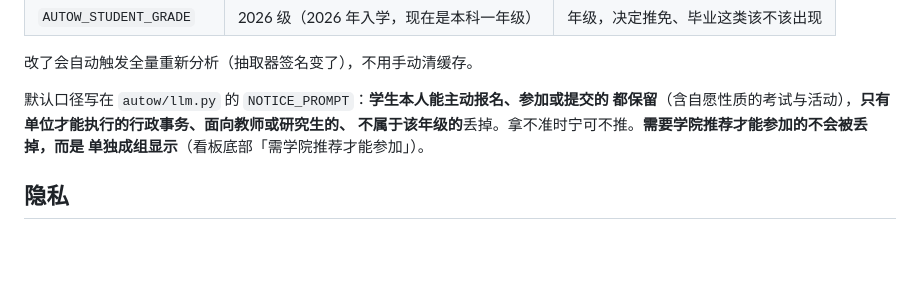
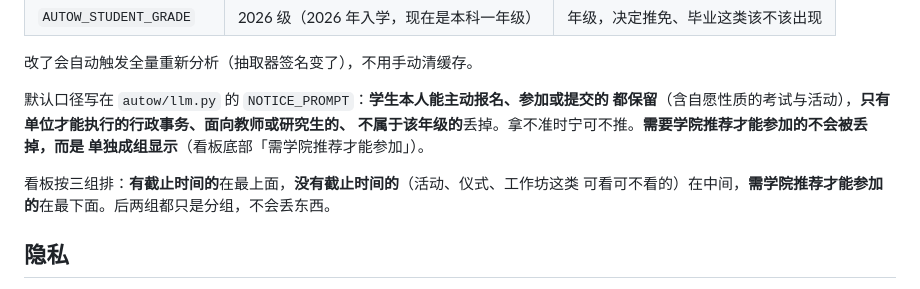
Before and after one commit to QwQzWhY/autow, a Markdown page: docs/SETUP.md, the part around the change. GitHub-like rendering; blank space fills up the shorter version.

Commit message:
docs: 说明看板现在按三组分：有截止时间的、没有截止时间的、需学院推荐才能参加的

```diff
--- a/docs/SETUP.md
+++ b/docs/SETUP.md
@@ -241,6 +241,9 @@ App 里那行「监听上次接入：」是服务真正被绑定过的时间，
 不属于该年级的**丢掉。拿不准时宁可不推。**需要学院推荐才能参加的不会被丢掉，而是
 单独成组显示**（看板底部「需学院推荐才能参加」）。
 
+看板按三组排：**有截止时间的**在最上面，**没有截止时间的**（活动、仪式、工作坊这类
+可看可不看的）在中间，**需学院推荐才能参加的**在最下面。后两组都只是分组，不会丢东西。
+
 ## 隐私
 
 - 待办页面公开可访问，只是 URL 不为人知。**不要往里放私人信息。**
```
